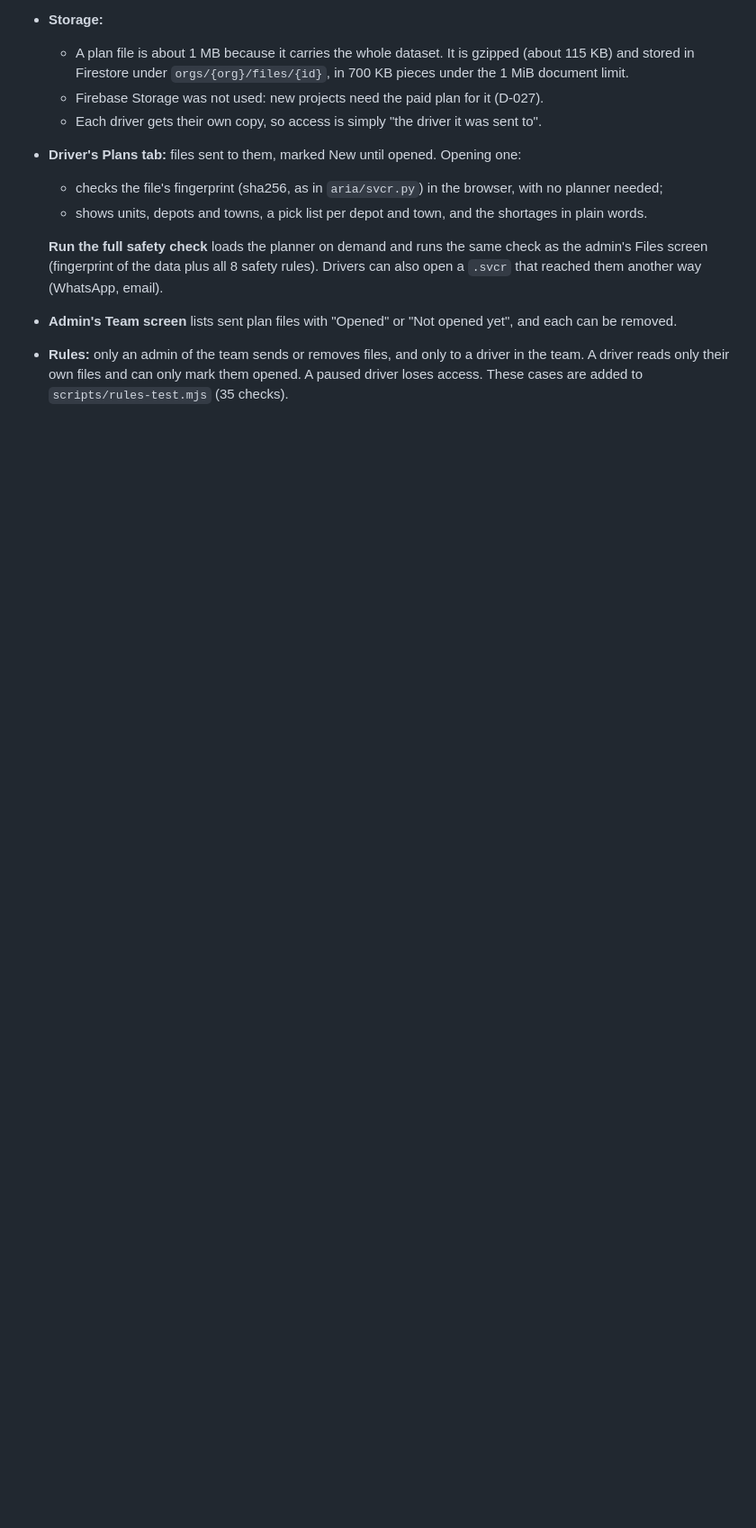
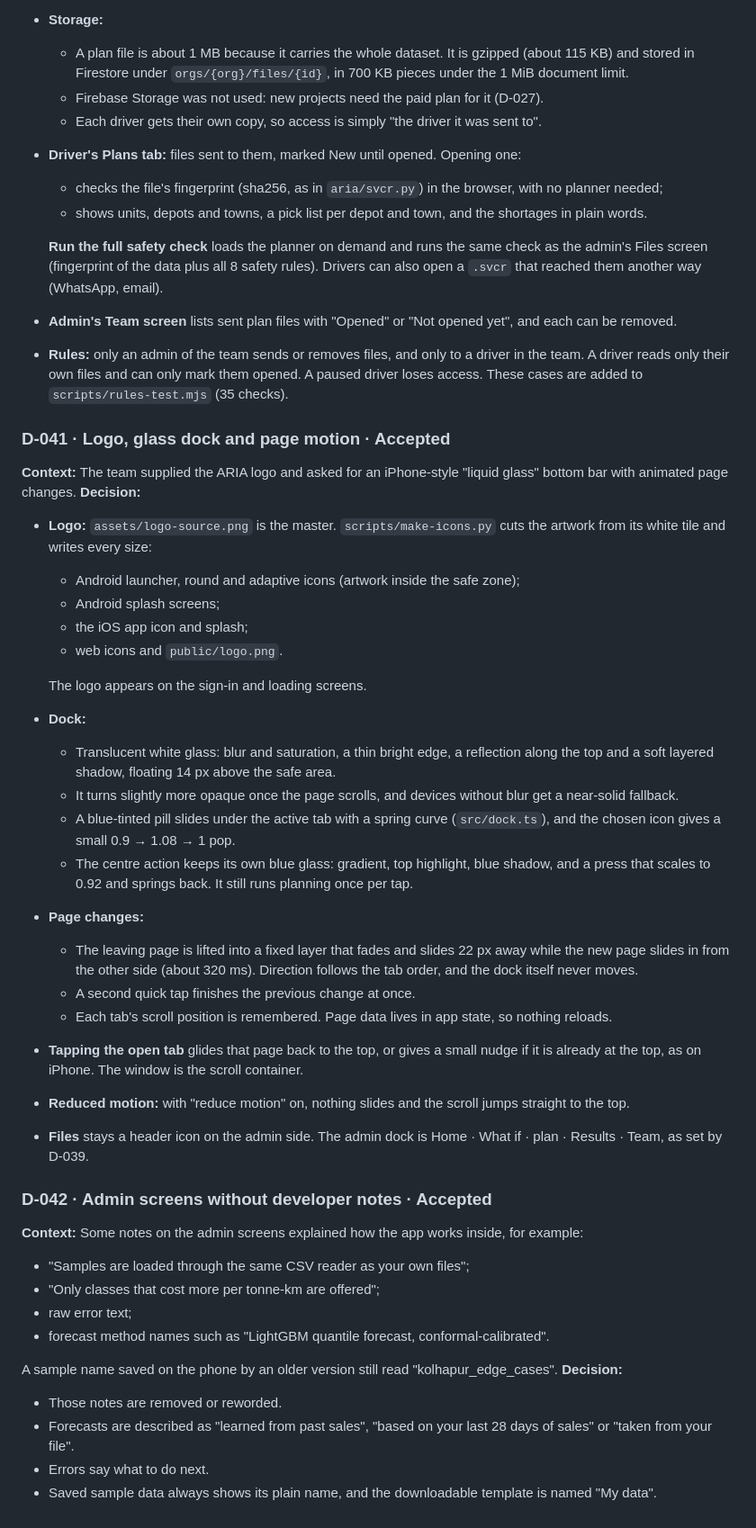
Before and after one commit to chitrangad-ram-sapate/aria, a Markdown page: mob-apk/docs/decision.md, the part around the change. Shown at 90% size. Rendered like a GitHub page; blank space fills up the shorter version.

```diff
--- a/mob-apk/docs/decision.md
+++ b/mob-apk/docs/decision.md
@@ -479,3 +479,40 @@ Engine names, CSV column names and the decision log are unchanged.
   **Run the full safety check** loads the planner on demand and runs the same check as the admin's Files screen (fingerprint of the data plus all 8 safety rules). Drivers can also open a `.svcr` that reached them another way (WhatsApp, email).
 - **Admin's Team screen** lists sent plan files with "Opened" or "Not opened yet", and each can be removed.
 - **Rules:** only an admin of the team sends or removes files, and only to a driver in the team. A driver reads only their own files and can only mark them opened. A paused driver loses access. These cases are added to `scripts/rules-test.mjs` (35 checks).
+
+### D-041 · Logo, glass dock and page motion · Accepted
+**Context:** The team supplied the ARIA logo and asked for an iPhone-style "liquid glass" bottom bar with animated page changes.
+**Decision:**
+- **Logo:** `assets/logo-source.png` is the master. `scripts/make-icons.py` cuts the artwork from its white tile and writes every size:
+  - Android launcher, round and adaptive icons (artwork inside the safe zone);
+  - Android splash screens;
+  - the iOS app icon and splash;
+  - web icons and `public/logo.png`.
+
+  The logo appears on the sign-in and loading screens.
+- **Dock:**
+  - Translucent white glass: blur and saturation, a thin bright edge, a reflection along the top and a soft layered shadow, floating 14 px above the safe area.
+  - It turns slightly more opaque once the page scrolls, and devices without blur get a near-solid fallback.
+  - A blue-tinted pill slides under the active tab with a spring curve (`src/dock.ts`), and the chosen icon gives a small 0.9 → 1.08 → 1 pop.
+  - The centre action keeps its own blue glass: gradient, top highlight, blue shadow, and a press that scales to 0.92 and springs back. It still runs planning once per tap.
+- **Page changes:**
+  - The leaving page is lifted into a fixed layer that fades and slides 22 px away while the new page slides in from the other side (about 320 ms). Direction follows the tab order, and the dock itself never moves.
+  - A second quick tap finishes the previous change at once.
+  - Each tab's scroll position is remembered. Page data lives in app state, so nothing reloads.
+- **Tapping the open tab** glides that page back to the top, or gives a small nudge if it is already at the top, as on iPhone. The window is the scroll container.
+- **Reduced motion:** with "reduce motion" on, nothing slides and the scroll jumps straight to the top.
+- **Files** stays a header icon on the admin side. The admin dock is Home · What if · plan · Results · Team, as set by D-039.
+
+### D-042 · Admin screens without developer notes · Accepted
+**Context:** Some notes on the admin screens explained how the app works inside, for example:
+- "Samples are loaded through the same CSV reader as your own files";
+- "Only classes that cost more per tonne-km are offered";
+- raw error text;
+- forecast method names such as "LightGBM quantile forecast, conformal-calibrated".
+
+A sample name saved on the phone by an older version still read "kolhapur_edge_cases".
+**Decision:**
+- Those notes are removed or reworded.
+- Forecasts are described as "learned from past sales", "based on your last 28 days of sales" or "taken from your file".
+- Errors say what to do next.
+- Saved sample data always shows its plain name, and the downloadable template is named "My data".
```
Also changed, not shown: mob-apk/README.md (+2 -0 lines).
